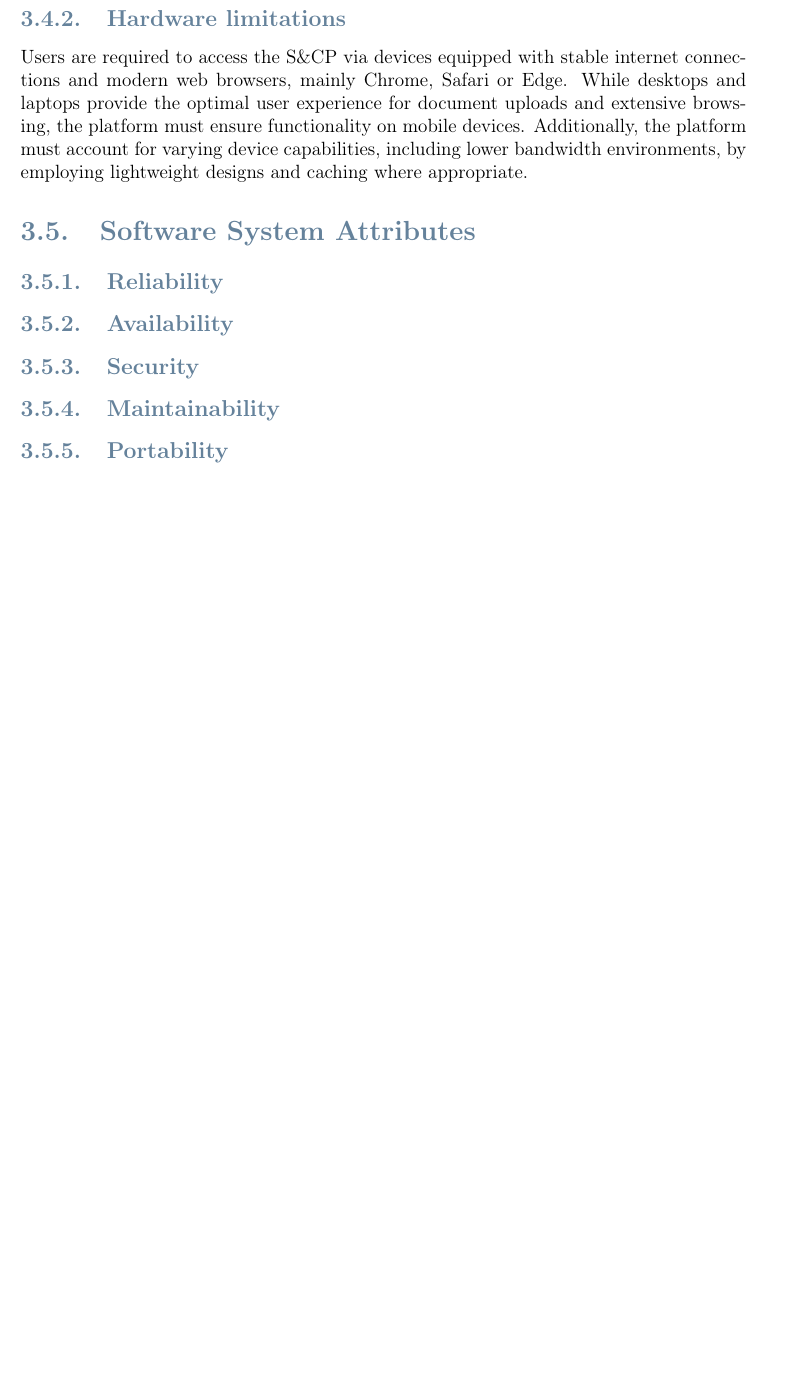
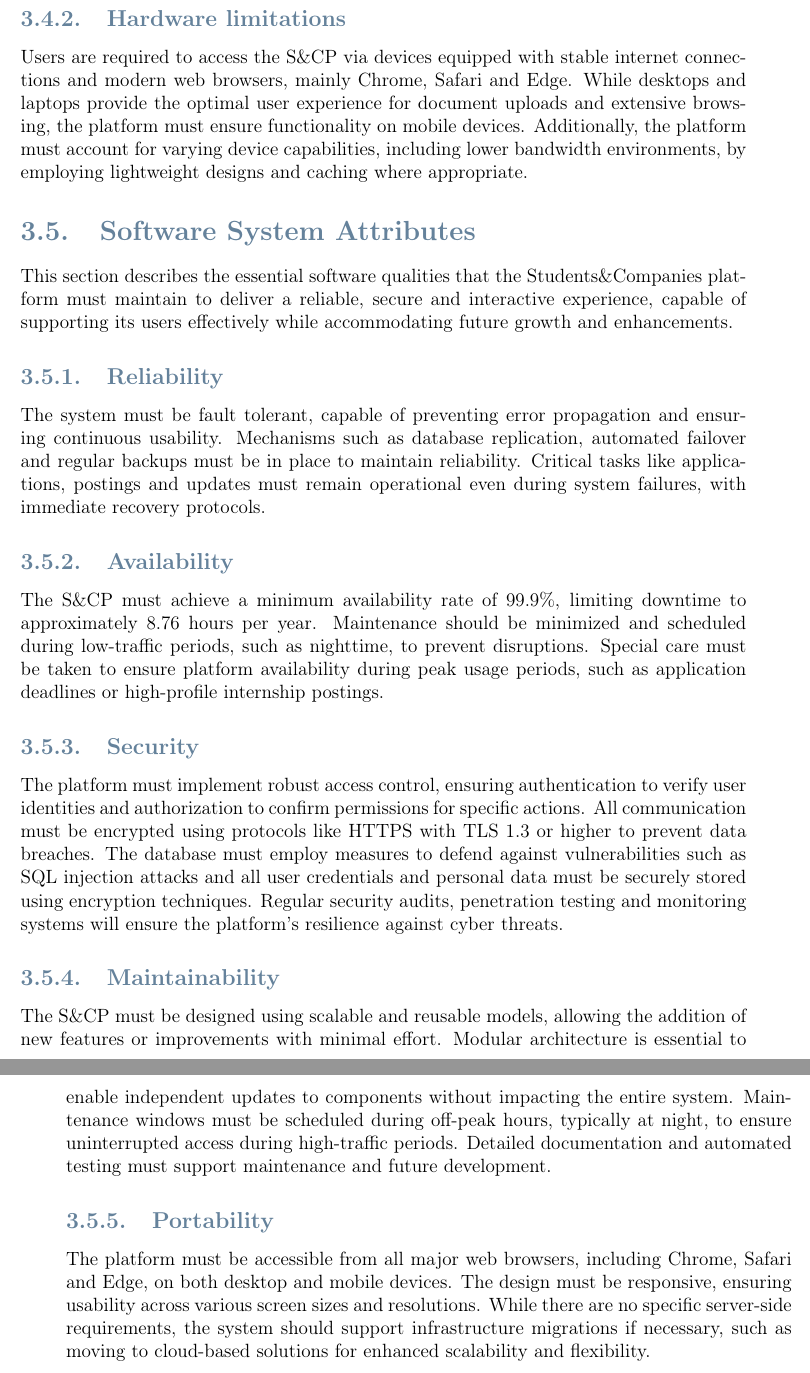
Before and after one commit to andreacarrara-polimi/RDD-SE2-POLIMI, a LaTeX document (RASD/main.tex, which reads RASD/chapters/3-specific-requirements.tex): part of page 18 of 28 before the commit and two parts of pages 18 and 19 of 30 after it, the two joined at a grey line, cut so that both start at the same text, the shorter picture padded with empty space. Compiled offline with pdfLaTeX.

Commit message:
RASD: Add software system attributes

```diff
--- a/RASD/chapters/3-specific-requirements.tex
+++ b/RASD/chapters/3-specific-requirements.tex
@@ -18,13 +18,36 @@ This includes providing users with tools to manage their personal data, such as
 Secure handling is particularly important for documents like CVs, which may contain highly sensitive personal information.
 
 \subsection{Hardware limitations}
-Users are required to access the S\&CP via devices equipped with stable internet connections and modern web browsers, mainly Chrome, Safari or Edge.
+Users are required to access the S\&CP via devices equipped with stable internet connections and modern web browsers, mainly Chrome, Safari and Edge.
 While desktops and laptops provide the optimal user experience for document uploads and extensive browsing, the platform must ensure functionality on mobile devices.
 Additionally, the platform must account for varying device capabilities, including lower bandwidth environments, by employing lightweight designs and caching where appropriate.
 
 \section{Software System Attributes}
+This section describes the essential software qualities that the Students\&Companies platform must maintain to deliver a reliable, secure and interactive experience, capable of supporting its users effectively while accommodating future growth and enhancements.
+
 \subsection{Reliability}
+The system must be fault tolerant, capable of preventing error propagation and ensuring continuous usability.
+Mechanisms such as database replication, automated failover and regular backups must be in place to maintain reliability.
+Critical tasks like applications, postings and updates must remain operational even during system failures, with immediate recovery protocols.
+
 \subsection{Availability}
+The S\&CP must achieve a minimum availability rate of 99.9\%, limiting downtime to approximately 8.76 hours per year.
+Maintenance should be minimized and scheduled during low-traffic periods, such as nighttime, to prevent disruptions.
+Special care must be taken to ensure platform availability during peak usage periods, such as application deadlines or high-profile internship postings.
+
 \subsection{Security}
+The platform must implement robust access control, ensuring authentication to verify user identities and authorization to confirm permissions for specific actions.
+All communication must be encrypted using protocols like HTTPS with TLS 1.3 or higher to prevent data breaches.
+The database must employ measures to defend against vulnerabilities such as SQL injection attacks and all user credentials and personal data must be securely stored using encryption techniques.
+Regular security audits, penetration testing and monitoring systems will ensure the platform's resilience against cyber threats.
+
 \subsection{Maintainability}
+The S\&CP must be designed using scalable and reusable models, allowing the addition of new features or improvements with minimal effort.
+Modular architecture is essential to enable independent updates to components without impacting the entire system.
+Maintenance windows must be scheduled during off-peak hours, typically at night, to ensure uninterrupted access during high-traffic periods.
+Detailed documentation and automated testing must support maintenance and future development.
+
 \subsection{Portability}
+The platform must be accessible from all major web browsers, including Chrome, Safari and Edge, on both desktop and mobile devices.
+The design must be responsive, ensuring usability across various screen sizes and resolutions.
+While there are no specific server-side requirements, the system should support infrastructure migrations if necessary, such as moving to cloud-based solutions for enhanced scalability and flexibility.
```
